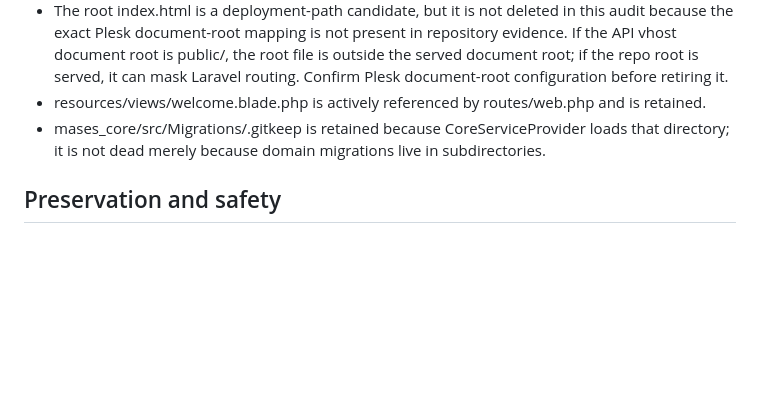
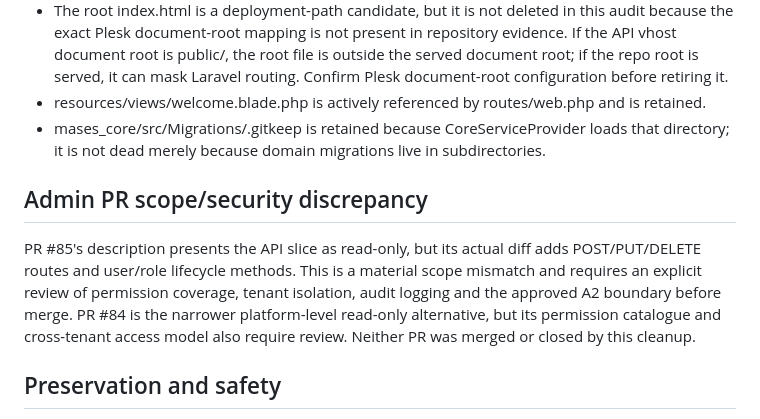
Before and after one commit to akefadaka-git/arna-api, a Markdown page: docs/audit/REPOSITORY_AUDIT_A2_DEPENDENCY_RECONCILIATION_2026-11-04.md, the part around the change. Drawn GitHub-style; blank space fills up the shorter version.

Commit message:
docs(audit): record Admin PR mutation scope discrepancy

```diff
--- a/docs/audit/REPOSITORY_AUDIT_A2_DEPENDENCY_RECONCILIATION_2026-11-04.md
+++ b/docs/audit/REPOSITORY_AUDIT_A2_DEPENDENCY_RECONCILIATION_2026-11-04.md
@@ -56,6 +56,10 @@ The API route table registers GET /api/launcher inside the tenant-scoped authent
 - resources/views/welcome.blade.php is actively referenced by routes/web.php and is retained.
 - mases_core/src/Migrations/.gitkeep is retained because CoreServiceProvider loads that directory; it is not dead merely because domain migrations live in subdirectories.
 
+## Admin PR scope/security discrepancy
+
+PR #85's description presents the API slice as read-only, but its actual diff adds POST/PUT/DELETE routes and user/role lifecycle methods. This is a material scope mismatch and requires an explicit review of permission coverage, tenant isolation, audit logging and the approved A2 boundary before merge. PR #84 is the narrower platform-level read-only alternative, but its permission catalogue and cross-tenant access model also require review. Neither PR was merged or closed by this cleanup.
+
 ## Preservation and safety
 
 No migration, schema, seed data, authorization catalogue, audit history, active route, current provider, canonical localization implementation or domain code is classified as removable in this pass.
```
